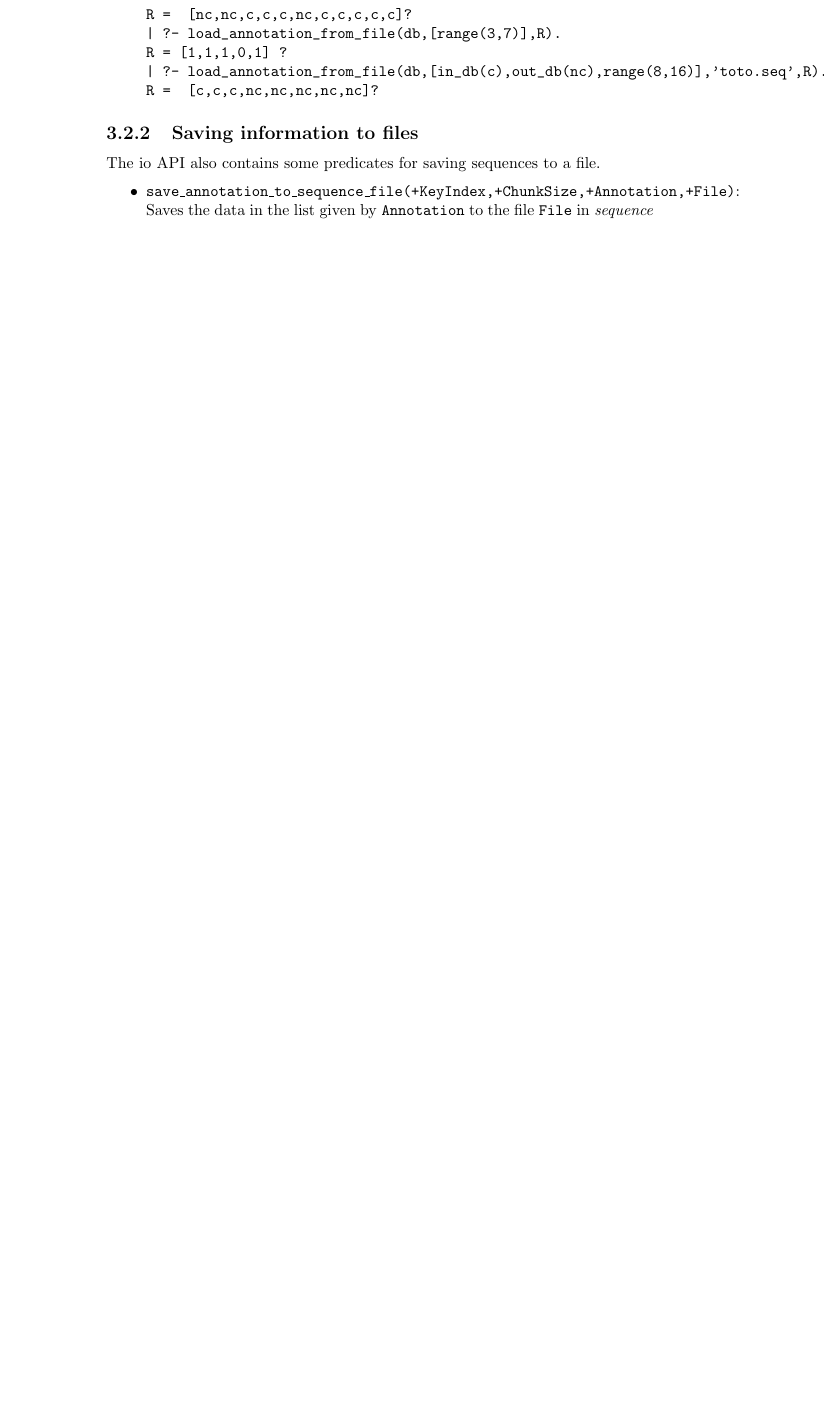
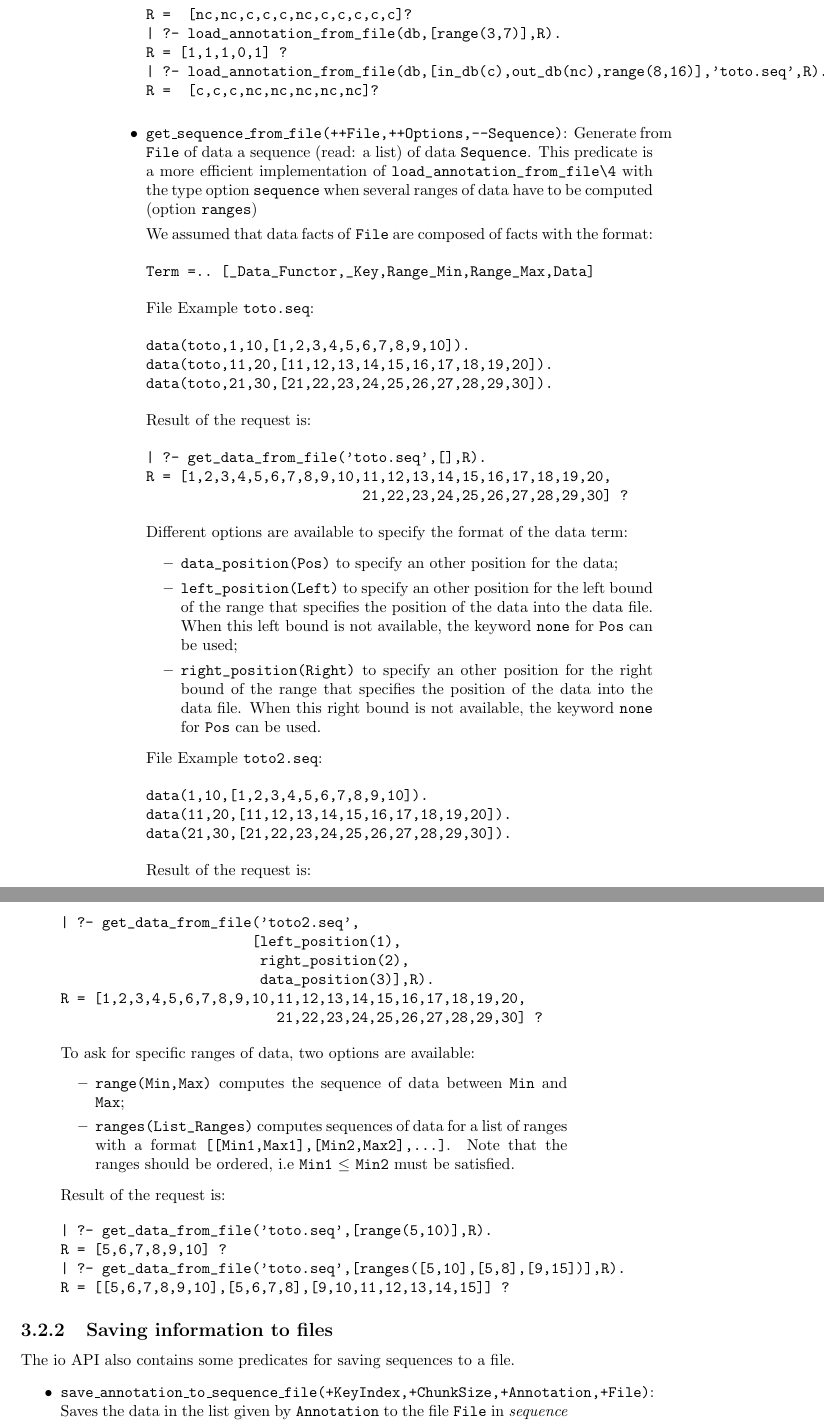
Before and after one commit to cth/the-lost-framework, a LaTeX thesis (doc/the_lost_framework.tex): part of page 16 of 36 before the commit and two parts of pages 16 and 17 of 36 after it, the two joined at a grey line, cut so that both start at the same text, the shorter picture padded with empty space. Compiled offline with pdfLaTeX.

Commit message:
Documentation for get_sequence_from_file

```diff
--- a/doc/the_lost_framework.tex
+++ b/doc/the_lost_framework.tex
@@ -503,8 +503,68 @@ R = [1,1,1,0,1] ?
 | ?- load_annotation_from_file(db,[in_db(c),out_db(nc),range(8,16)],'toto.seq',R).
 R =  [c,c,c,nc,nc,nc,nc,nc]?
 \end{verbatim}
+%
+\index{get\_sequence\_from\_file$\slash$ 3}
+\item \texttt{get\_sequence\_from\_file(++File,++Options,--Sequence)}:
+Generate from \texttt{File} of data a sequence (read: a list) of data \texttt{Sequence}. This predicate is a more efficient implementation
+of \verb+load_annotation_from_file\4+ with the type option \verb+sequence+ when several ranges of data have to be computed (option \verb+ranges+)
 
-
+We assumed that data facts of \texttt{File} are composed of facts with the format:
+\begin{verbatim}
+Term =.. [_Data_Functor,_Key,Range_Min,Range_Max,Data]
+\end{verbatim}
+%
+File Example \texttt{toto.seq}:
+\begin{verbatim}
+data(toto,1,10,[1,2,3,4,5,6,7,8,9,10]).
+data(toto,11,20,[11,12,13,14,15,16,17,18,19,20]).
+data(toto,21,30,[21,22,23,24,25,26,27,28,29,30]).
+\end{verbatim}
+Result of the request is:
+\begin{verbatim}
+| ?- get_data_from_file('toto.seq',[],R).
+R = [1,2,3,4,5,6,7,8,9,10,11,12,13,14,15,16,17,18,19,20,
+                          21,22,23,24,25,26,27,28,29,30] ?
+\end{verbatim}
+%
+Different options are available to specify the format of the data term:
+\begin{itemize}
+\item \verb+data_position(Pos)+ to specify an other position for the data;
+\item \verb+left_position(Left)+ to specify an other position for the left bound of the range that specifies the position of
+           the data into the data file. When this left bound is not available, the keyword \verb+none+ for \verb+Pos+ can be used;
+\item \verb+right_position(Right)+ to specify an other position for the right bound of the range that specifies the position of
+           the data into the data file. When this right bound is not available, the keyword \verb+none+ for \verb+Pos+ can be used.
+\end{itemize}
+%
+File Example \texttt{toto2.seq}:
+\begin{verbatim}
+data(1,10,[1,2,3,4,5,6,7,8,9,10]).
+data(11,20,[11,12,13,14,15,16,17,18,19,20]).
+data(21,30,[21,22,23,24,25,26,27,28,29,30]).
+\end{verbatim}
+Result of the request is:
+\begin{verbatim}
+| ?- get_data_from_file('toto2.seq',
+                       [left_position(1),
+                        right_position(2),
+                        data_position(3)],R).
+R = [1,2,3,4,5,6,7,8,9,10,11,12,13,14,15,16,17,18,19,20,
+                          21,22,23,24,25,26,27,28,29,30] ?
+\end{verbatim}
+%
+To ask for specific ranges of data, two options are available:
+\begin{itemize}
+\item \verb+range(Min,Max)+ computes the sequence of data between \verb+Min+ and \verb+Max+;
+\item \verb+ranges(List_Ranges)+ computes sequences of data for a list of ranges with a format \verb+[[Min1,Max1],[Min2,Max2],...]+.
+Note that the ranges should be ordered, i.e \verb+Min1+ $\leq$ \verb+Min2+ must be satisfied.
+\end{itemize}
+Result of the request is:
+\begin{verbatim}
+| ?- get_data_from_file('toto.seq',[range(5,10)],R).
+R = [5,6,7,8,9,10] ?
+| ?- get_data_from_file('toto.seq',[ranges([5,10],[5,8],[9,15])],R).
+R = [[5,6,7,8,9,10],[5,6,7,8],[9,10,11,12,13,14,15]] ?
+\end{verbatim}
 \end{itemize}
 
 \subsection{Saving information to files}
```
Also changed, not shown: doc/the_lost_framework.tex (2 more changed lines).
